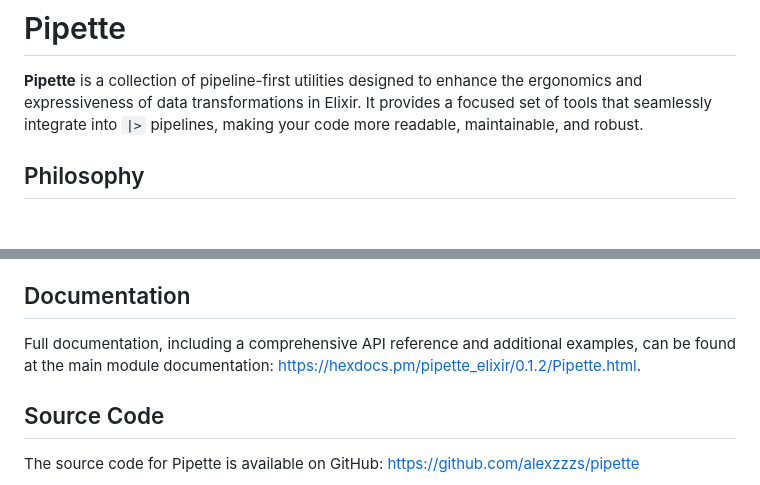
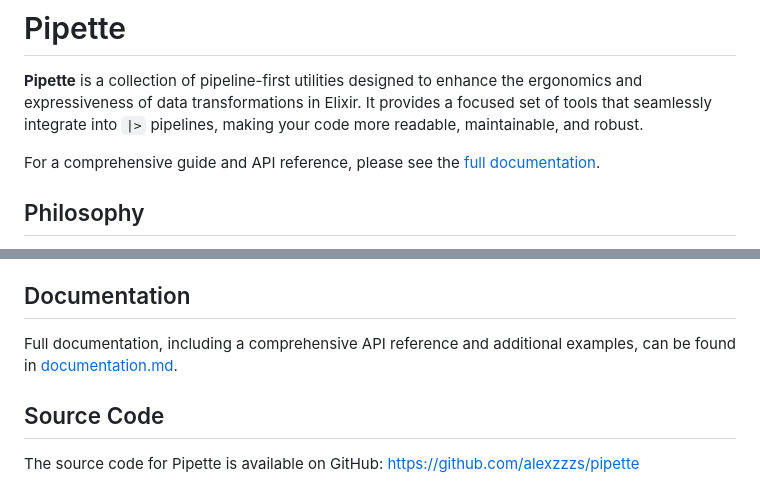
Before and after one commit to alexzzzs/pipette, a Markdown page: README.md, 2 parts joined by grey strips. Rendered like a GitHub page; blank space fills up the shorter version.

Commit message:
Update README and add documentation

```diff
--- a/README.md
+++ b/README.md
@@ -1,6 +1,8 @@
 # Pipette
 
 **Pipette** is a collection of pipeline-first utilities designed to enhance the ergonomics and expressiveness of data transformations in Elixir. It provides a focused set of tools that seamlessly integrate into `|>` pipelines, making your code more readable, maintainable, and robust.
+
+For a comprehensive guide and API reference, please see the [full documentation](documentation.md).
 
 ## Philosophy
 
@@ -68,7 +70,7 @@ Pipette helps you write cleaner, more functional Elixir code by:
 
 ## Documentation
 
-Full documentation, including a comprehensive API reference and additional examples, can be found at the main module documentation: [https://hexdocs.pm/pipette_elixir/0.1.2/Pipette.html](https://hexdocs.pm/pipette_elixir/0.1.2/Pipette.html).
+Full documentation, including a comprehensive API reference and additional examples, can be found in [documentation.md](documentation.md).
 
 ## Source Code
 
```
Also changed, not shown: documentation.md (added, +495 -0 lines).
